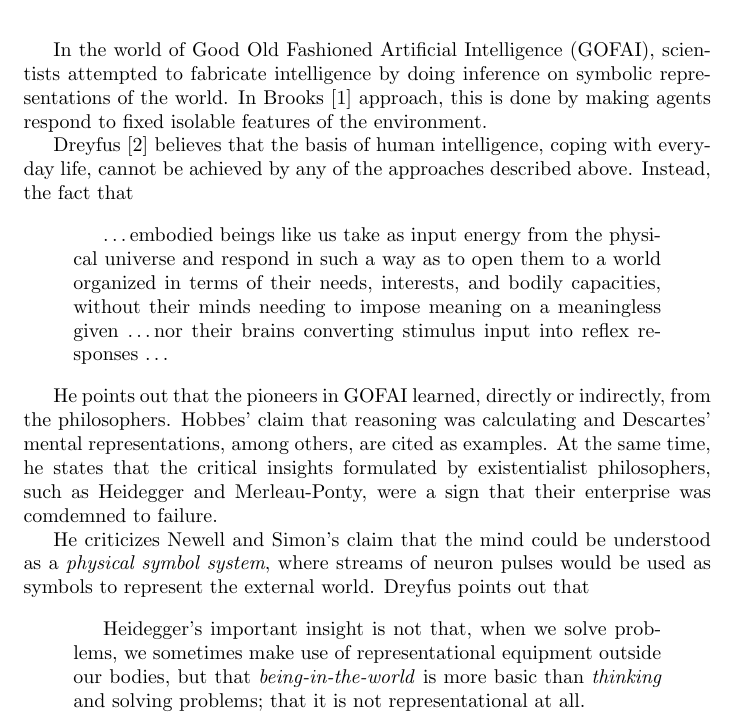
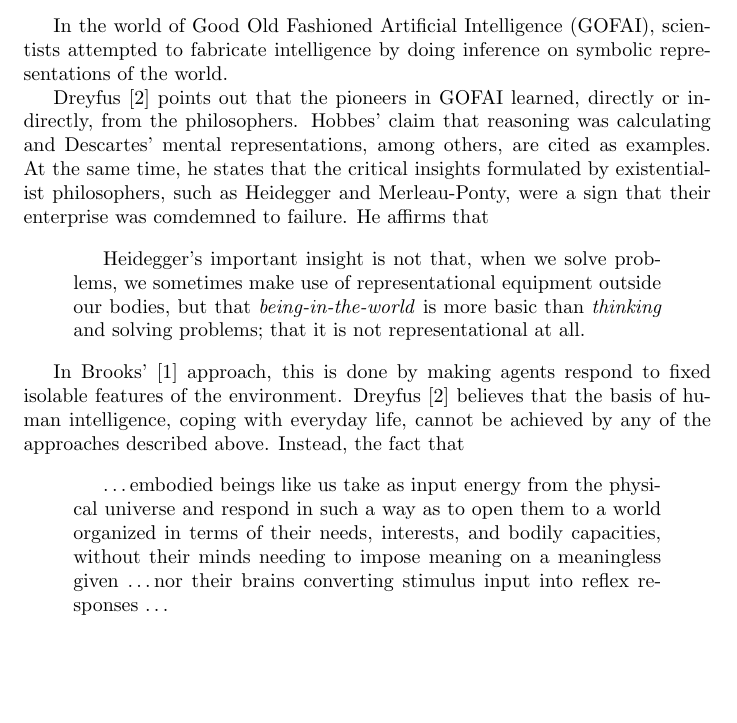
Before and after one commit to brunonery/prsurvey, a LaTeX document (draft.tex): part of page 1 of 3, cut so that both start at the same text, the shorter picture padded with empty space. Compiled offline with pdfLaTeX.

Commit message:
Reorganized introduction.

```diff
--- a/draft.tex
+++ b/draft.tex
@@ -13,12 +13,32 @@
 
 In the world of Good Old Fashioned Artificial Intelligence (GOFAI), scientists
 attempted to fabricate intelligence by doing inference on symbolic
-representations of the world. In Brooks \cite{brooks91} approach, this is done
-by making agents respond to fixed isolable features of the environment.
+representations of the world.
 
-Dreyfus \cite{dreyfus07} believes that the basis of human intelligence, coping
-with everyday life, cannot be achieved by any of the approaches described above.
-Instead, the fact that
+% 1.A. "Failure" of the computational hypothesis on everyday coping (being in
+% the world is more basic than thinking).
+% (Source: \cite{dreyfus07}.)
+
+Dreyfus~\cite{dreyfus07} points out that the pioneers in GOFAI learned, directly
+or indirectly, from the philosophers. Hobbes' claim that reasoning was
+calculating and Descartes' mental representations, among others, are cited as
+examples. At the same time, he states that the critical insights formulated by
+existentialist philosophers, such as Heidegger and Merleau-Ponty, were a sign
+that their enterprise was comdemned to failure. He affirms that
+
+\begin{quotation}
+  Heidegger's important insight is not that, when we solve problems, we
+  sometimes make use of representational equipment outside our bodies, but that
+  \emph{being-in-the-world} is more basic than \emph{thinking} and solving
+  problems; that it is not representational at all.
+\end{quotation}
+
+% 1.?. On Brooks attempt. On Dreyfus believe on the failure of GOFAI and Brooks.
+
+In Brooks' \cite{brooks91} approach, this is done by making agents respond to
+fixed isolable features of the environment. Dreyfus \cite{dreyfus07} believes
+that the basis of human intelligence, coping with everyday life, cannot be
+achieved by any of the approaches described above. Instead, the fact that
 
 \begin{quotation}
   \dots embodied beings like us take as input energy from the physical universe
@@ -26,28 +46,6 @@ Instead, the fact that
   their needs, interests, and bodily capacities, without their minds needing to
   impose meaning on a meaningless given \dots nor their brains converting
   stimulus input into reflex responses \dots
-\end{quotation}
-
-% 1.A. "Failure" of the computational hypothesis on everyday coping (being in
-% the world is more basic than thinking).
-% (Source: \cite{dreyfus07}.)
-
-He points out that the pioneers in GOFAI learned, directly or indirectly, from
-the philosophers. Hobbes' claim that reasoning was calculating and Descartes'
-mental representations, among others, are cited as examples. At the same time,
-he states that the critical insights formulated by existentialist philosophers,
-such as Heidegger and Merleau-Ponty, were a sign that their enterprise was
-comdemned to failure.
-
-He criticizes Newell and Simon's claim that the mind could be understood as a
-\emph{physical symbol system}, where streams of neuron pulses would be used as
-symbols to represent the external world. Dreyfus points out that
-
-\begin{quotation}
-  Heidegger's important insight is not that, when we solve problems, we
-  sometimes make use of representational equipment outside our bodies, but that
-  \emph{being-in-the-world} is more basic than \emph{thinking} and solving
-  problems; that it is not representational at all.
 \end{quotation}
 
 % 1.E. Robots have different bodies, different perceptions and different needs
```
